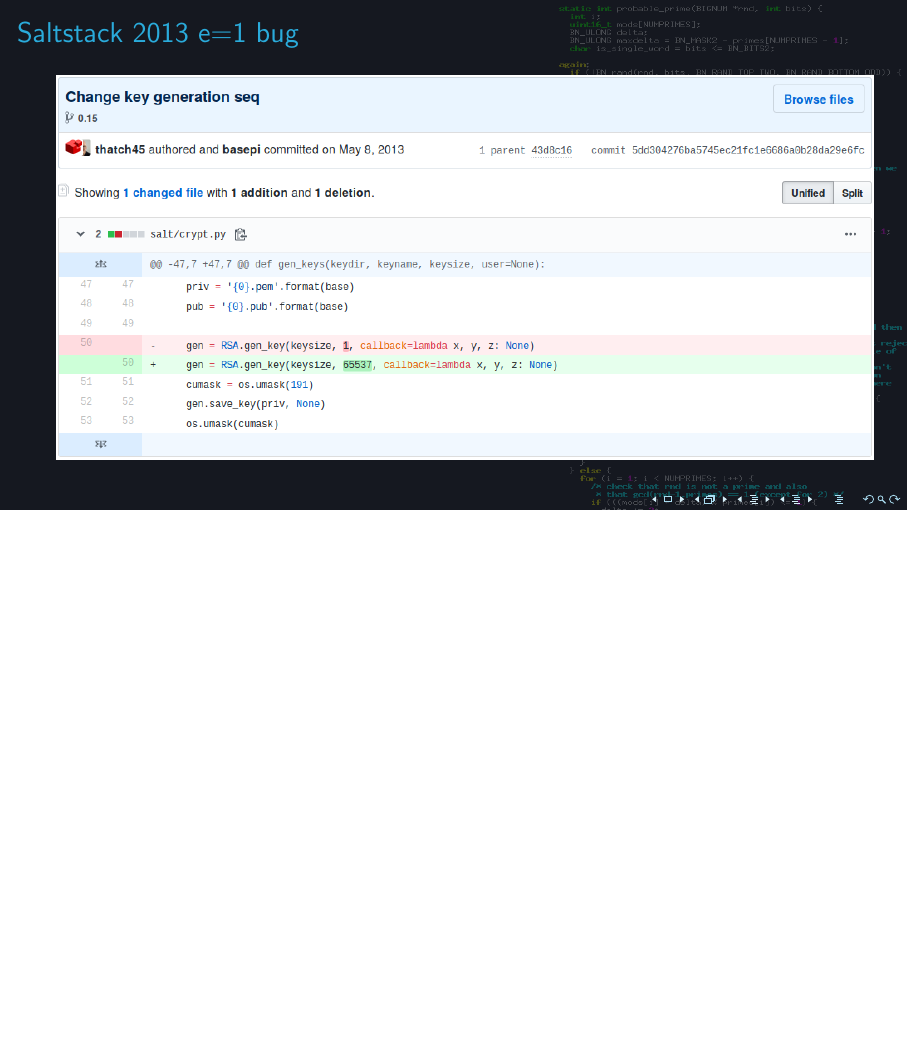
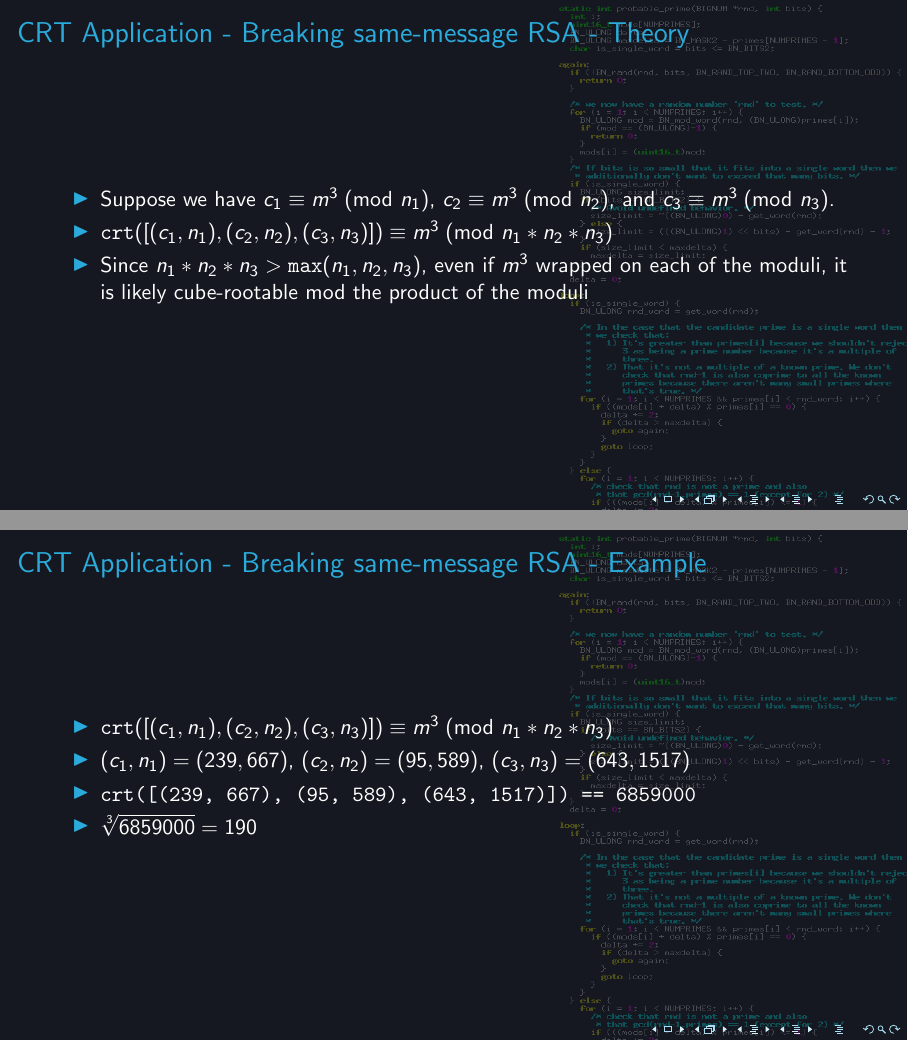
Before and after one commit to aweinstock314/aweinstock-presentations, LaTeX slides (rsa2_2019_11_1/rsa2_presentation.tex): page 10 of 11 before the commit and pages 10 and 11 of 13 after it, the two joined at a grey line, the shorter picture padded with empty space. Compiled offline with pdfLaTeX.

Commit message:
Add slides on using CRT to break e=3 RSA.

```diff
--- a/rsa2_2019_11_1/rsa2_presentation.tex
+++ b/rsa2_2019_11_1/rsa2_presentation.tex
@@ -152,6 +152,47 @@
 \end{frame}
 
 \begin{frame}[fragile]
+\frametitle{CRT Application - Breaking same-message RSA - Theory}
+\begin{itemize}
+\item Suppose we have
+$c_1 \equiv m^3\hspace{1mm}(\text{mod }n_1)$,
+$c_2 \equiv m^3\hspace{1mm}(\text{mod }n_2)$, and
+$c_3 \equiv m^3\hspace{1mm}(\text{mod }n_3)$.
+\item $\verb|crt|([(c_1, n_1), (c_2, n_2), (c_3, n_3)]) \equiv m^3\hspace{1mm}(\text{mod }n_1*n_2*n_3)$
+\item Since $n_1*n_2*n_3 > \verb|max|(n_1, n_2, n_3)$, even if $m^3$ wrapped on each of the moduli, it is likely cube-rootable mod the product of the moduli
+\end{itemize}
+\end{frame}
+
+%>>> ns = [23*29, 19*31, 37*41]
+%>>> ns
+%[667, 589, 1517]
+%>>> pow(190, 3, 1517)
+%643
+%>>> pow(190, 3)
+%6859000
+%>>> [pow(190, 3, n) for n in ns]
+%[239, 95, 643]
+%>>> from crt import crt
+%>>> crt([(239, 667),(95, 589),(643, 1517)]
+%... )
+%4074073199788171
+%>>> crt([(239, 667),(95, 589),(643, 1517)]) % (667 * 589 * 1517)
+%6859000
+%>>> import gmpy
+%>>> gmpy.root(crt([(239, 667),(95, 589),(643, 1517)]) % (667 * 589 * 1517), 3)
+%(mpz(190), 1)
+
+\begin{frame}[fragile]
+\frametitle{CRT Application - Breaking same-message RSA - Example}
+\begin{itemize}
+\item $\verb|crt|([(c_1, n_1), (c_2, n_2), (c_3, n_3)]) \equiv m^3\hspace{1mm}(\text{mod }n_1*n_2*n_3)$
+\item $(c_1, n_1) = (239, 667)$, $(c_2, n_2) = (95, 589)$, $(c_3, n_3) = (643, 1517)$
+\item $\verb|crt([(239, 667), (95, 589), (643, 1517)]) == 6859000|$
+\item $\sqrt[3]{6859000} = 190$
+\end{itemize}
+\end{frame}
+
+\begin{frame}[fragile]
 \frametitle{Saltstack 2013 e=1 bug}
 % RSA e=1 commit from saltstack 0.15.1 release notes
 \includegraphics[width=0.9\paperwidth]{saltstack_rsa_diff.png}
```
Also changed, not shown: rsa2_2019_11_1/rsa2_presentation.pdf, rsa2_2019_11_1/rsa2_presentation.tex (4 more changed lines), 1 other file.
